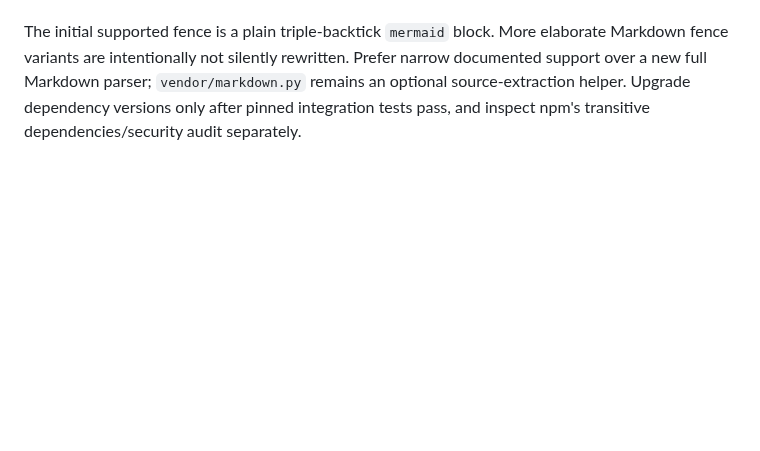
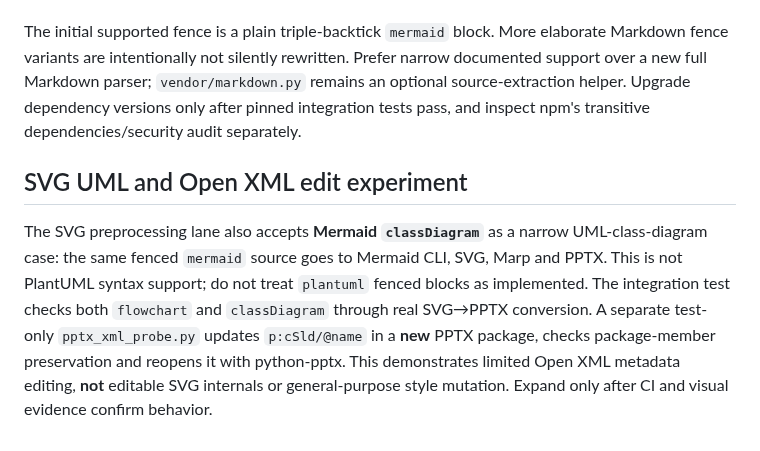
Before and after one commit to myon-bioinformatics/Ironmate, a Markdown page: docs/pptx-cli-prototype.md, the part around the change. Rendered like a GitHub page; blank space fills up the shorter version.

Commit message:
Document Mermaid UML SVG lane and limited Open XML metadata edit experiment

```diff
--- a/docs/pptx-cli-prototype.md
+++ b/docs/pptx-cli-prototype.md
@@ -247,3 +247,8 @@ Two deliberate diagram lanes: (1) fenced Mermaid source is preserved and **optio
 Opt in using `python pptx_pipeline.py --text '# Diagram ...' --mmdc node_modules/.bin/mmdc -o output.pptx` or pass a file/stdin. The `--mmdc` mode temporarily writes `.mmd` and `.svg` files, retains the original Markdown in memory, and enables Marp `--allow-local-files` solely for this explicitly requested path. **Security:** `--allow-local-files` grants the renderer access to other local paths referenced by Markdown; only use this mode with trusted source. Normal Marp conversion leaves it disabled. The real integration test uses a fixed, trusted diagram and no LibreOffice.
 
 The initial supported fence is a plain triple-backtick `mermaid` block. More elaborate Markdown fence variants are intentionally not silently rewritten. Prefer narrow documented support over a new full Markdown parser; `vendor/markdown.py` remains an optional source-extraction helper. Upgrade dependency versions only after pinned integration tests pass, and inspect npm's transitive dependencies/security audit separately.
+
+
+## SVG UML and Open XML edit experiment
+
+The SVG preprocessing lane also accepts **Mermaid `classDiagram`** as a narrow UML-class-diagram case: the same fenced `mermaid` source goes to Mermaid CLI, SVG, Marp and PPTX. This is not PlantUML syntax support; do not treat `plantuml` fenced blocks as implemented. The integration test checks both `flowchart` and `classDiagram` through real SVG→PPTX conversion. A separate test-only `pptx_xml_probe.py` updates `p:cSld/@name` in a **new** PPTX package, checks package-member preservation and reopens it with python-pptx. This demonstrates limited Open XML metadata editing, **not** editable SVG internals or general-purpose style mutation. Expand only after CI and visual evidence confirm behavior.
```
